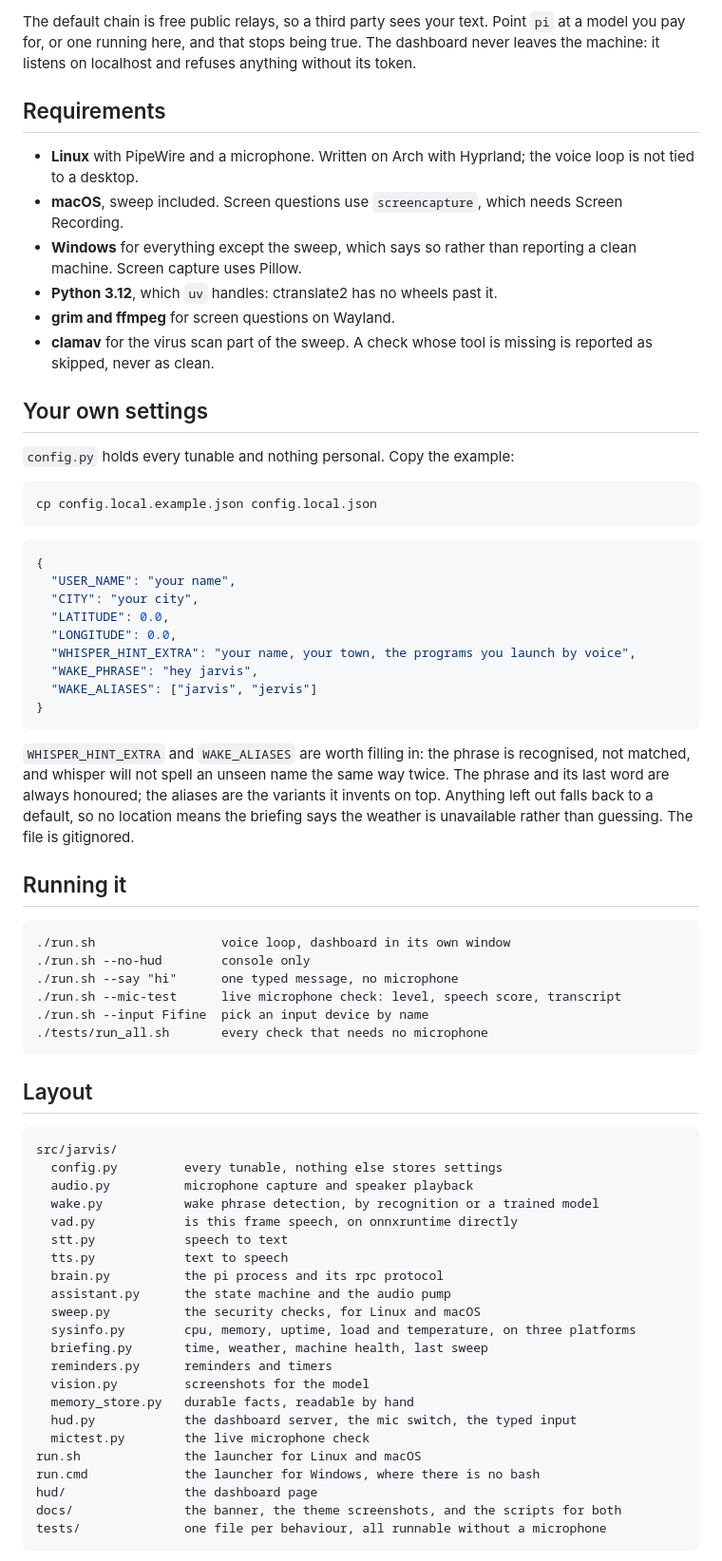
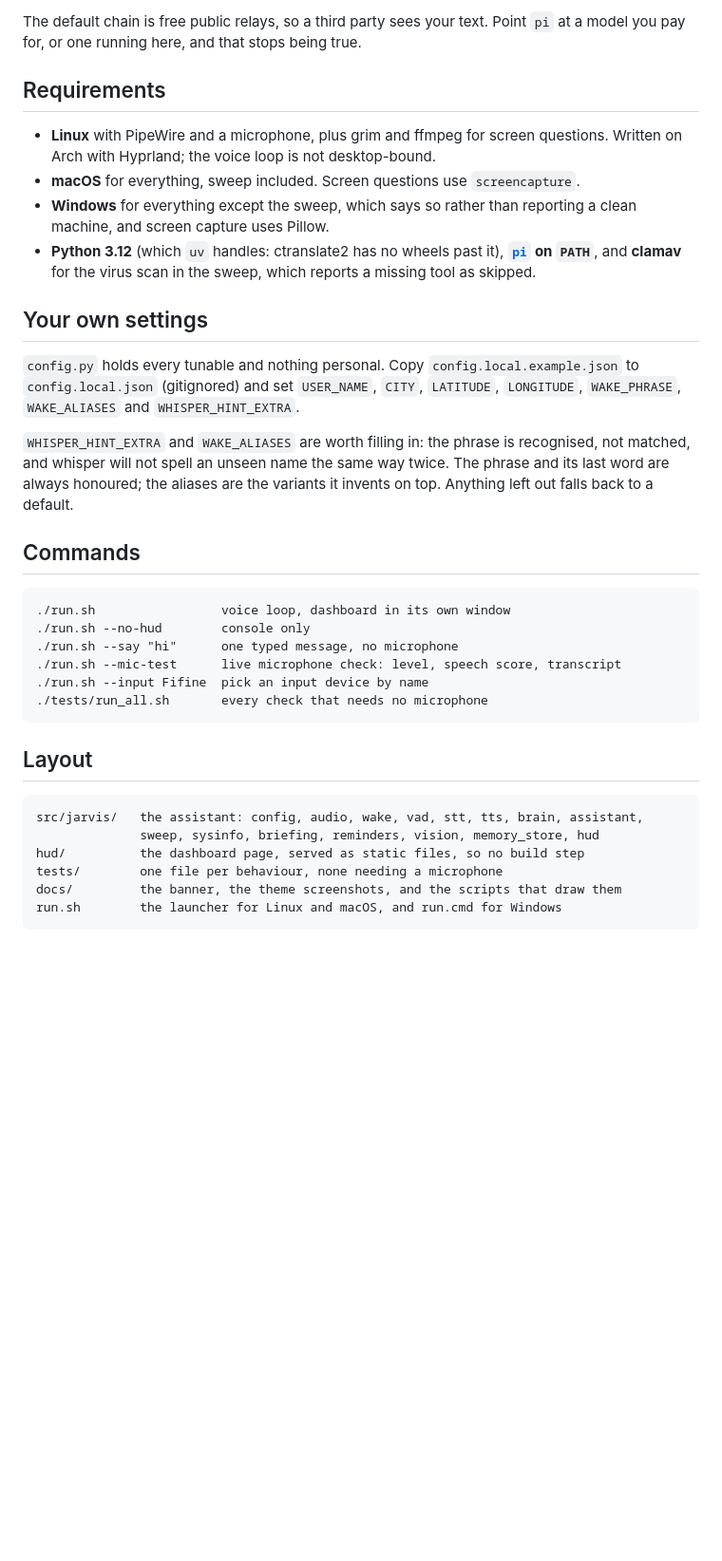
Before and after one commit to Dopethedev/archy, a Markdown page: README.md, the part around one of its changes. Shown at 95% size. GitHub-like rendering; blank space fills up the shorter version.

````diff
--- a/README.md
+++ b/README.md
@@ -102,50 +82,31 @@ Switch by voice, or open the page with `?theme=combat`:
 
 The default chain is free public relays, so a third party sees your text. Point
-`pi` at a model you pay for, or one running here, and that stops being true. The
-dashboard never leaves the machine: it listens on localhost and refuses anything
-without its token.
+`pi` at a model you pay for, or one running here, and that stops being true.
 
 ## Requirements
 
-- **Linux** with PipeWire and a microphone. Written on Arch with Hyprland; the
-  voice loop is not tied to a desktop.
-- **macOS**, sweep included. Screen questions use `screencapture`, which needs
-  Screen Recording.
+- **Linux** with PipeWire and a microphone, plus grim and ffmpeg for screen
+  questions. Written on Arch with Hyprland; the voice loop is not desktop-bound.
+- **macOS** for everything, sweep included. Screen questions use `screencapture`.
 - **Windows** for everything except the sweep, which says so rather than reporting
-  a clean machine. Screen capture uses Pillow.
-- **Python 3.12**, which `uv` handles: ctranslate2 has no wheels past it.
-- **grim and ffmpeg** for screen questions on Wayland.
-- **clamav** for the virus scan part of the sweep. A check whose tool is missing
-  is reported as skipped, never as clean.
+  a clean machine, and screen capture uses Pillow.
+- **Python 3.12** (which `uv` handles: ctranslate2 has no wheels past it),
+  **[`pi`](https://github.com/badlogic/pi-mono) on `PATH`**, and **clamav** for the
+  virus scan in the sweep, which reports a missing tool as skipped.
 
 ## Your own settings
 
-`config.py` holds every tunable and nothing personal. Copy the example:
-
-```
-cp config.local.example.json config.local.json
-```
-
-```json
-{
-  "USER_NAME": "your name",
-  "CITY": "your city",
-  "LATITUDE": 0.0,
-  "LONGITUDE": 0.0,
-  "WHISPER_HINT_EXTRA": "your name, your town, the programs you launch by voice",
-  "WAKE_PHRASE": "hey jarvis",
-  "WAKE_ALIASES": ["jarvis", "jervis"]
-}
-```
+`config.py` holds every tunable and nothing personal. Copy
+`config.local.example.json` to `config.local.json` (gitignored) and set
+`USER_NAME`, `CITY`, `LATITUDE`, `LONGITUDE`, `WAKE_PHRASE`, `WAKE_ALIASES` and
+`WHISPER_HINT_EXTRA`.
 
 `WHISPER_HINT_EXTRA` and `WAKE_ALIASES` are worth filling in: the phrase is
 recognised, not matched, and whisper will not spell an unseen name the same way
 twice. The phrase and its last word are always honoured; the aliases are the
-variants it invents on top. Anything left out falls back to a default, so no
-location means the briefing says the weather is unavailable rather than guessing.
-The file is gitignored.
+variants it invents on top. Anything left out falls back to a default.
 
-## Running it
+## Commands
 
 ```
 ./run.sh                 voice loop, dashboard in its own window
@@ -159,26 +120,10 @@ The file is gitignored.
 ## Layout
 
 ```
-src/jarvis/
-  config.py         every tunable, nothing else stores settings
-  audio.py          microphone capture and speaker playback
-  wake.py           wake phrase detection, by recognition or a trained model
-  vad.py            is this frame speech, on onnxruntime directly
-  stt.py            speech to text
-  tts.py            text to speech
-  brain.py          the pi process and its rpc protocol
-  assistant.py      the state machine and the audio pump
-  sweep.py          the security checks, for Linux and macOS
-  sysinfo.py        cpu, memory, uptime, load and temperature, on three platforms
-  briefing.py       time, weather, machine health, last sweep
-  reminders.py      reminders and timers
-  vision.py         screenshots for the model
-  memory_store.py   durable facts, readable by hand
-  hud.py            the dashboard server, the mic switch, the typed input
-  mictest.py        the live microphone check
-run.sh              the launcher for Linux and macOS
-run.cmd             the launcher for Windows, where there is no bash
-hud/                the dashboard page
-docs/               the banner, the theme screenshots, and the scripts for both
-tests/              one file per behaviour, all runnable without a microphone
+src/jarvis/   the assistant: config, audio, wake, vad, stt, tts, brain, assistant,
+              sweep, sysinfo, briefing, reminders, vision, memory_store, hud
+hud/          the dashboard page, served as static files, so no build step
+tests/        one file per behaviour, none needing a microphone
+docs/         the banner, the theme screenshots, and the scripts that draw them
+run.sh        the launcher for Linux and macOS, and run.cmd for Windows
 ```
````
Also changed, not shown: other parts of README.md (+31 -68 lines), FEATURES.md (+6 -9 lines).
